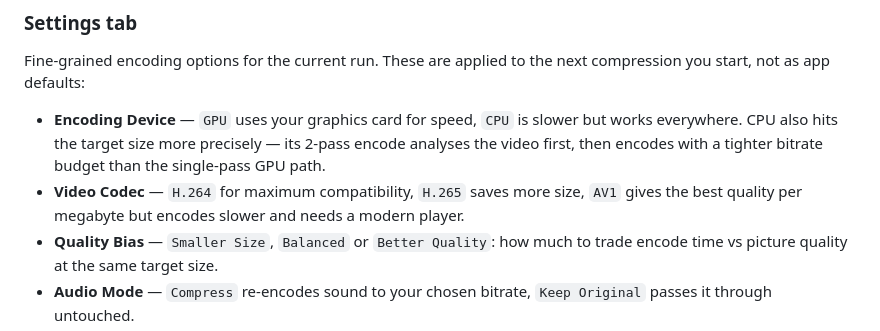
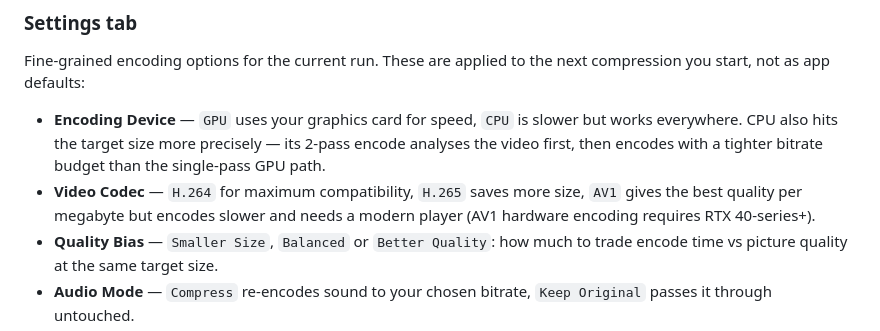
Before and after one commit to avoidmemories/VCompress, a Markdown page: README.md, the part around the change. GitHub-like rendering.

```diff
--- a/README.md
+++ b/README.md
@@ -38,7 +38,7 @@ Trim a segment before rendering. You can scrub the timeline, drag the range, and
 Fine-grained encoding options for the current run. These are applied to the next compression you start, not as app defaults:
 
 - **Encoding Device** — `GPU` uses your graphics card for speed, `CPU` is slower but works everywhere. CPU also hits the target size more precisely — its 2-pass encode analyses the video first, then encodes with a tighter bitrate budget than the single-pass GPU path.
-- **Video Codec** — `H.264` for maximum compatibility, `H.265` saves more size, `AV1` gives the best quality per megabyte but encodes slower and needs a modern player.
+- **Video Codec** — `H.264` for maximum compatibility, `H.265` saves more size, `AV1` gives the best quality per megabyte but encodes slower and needs a modern player (AV1 hardware encoding requires RTX 40-series+).
 - **Quality Bias** — `Smaller Size`, `Balanced` or `Better Quality`: how much to trade encode time vs picture quality at the same target size.
 - **Audio Mode** — `Compress` re-encodes sound to your chosen bitrate, `Keep Original` passes it through untouched.
 - **Match Source FPS** — read FPS from the loaded video instead of typing it.
```
